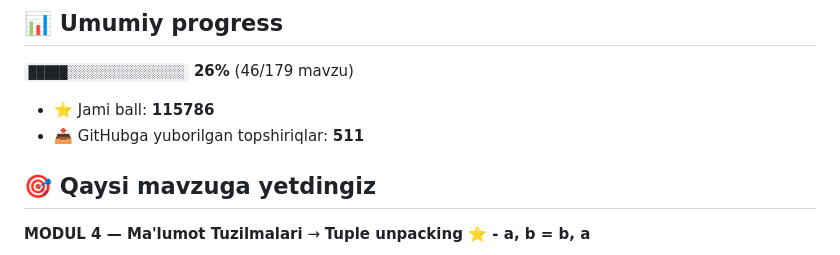
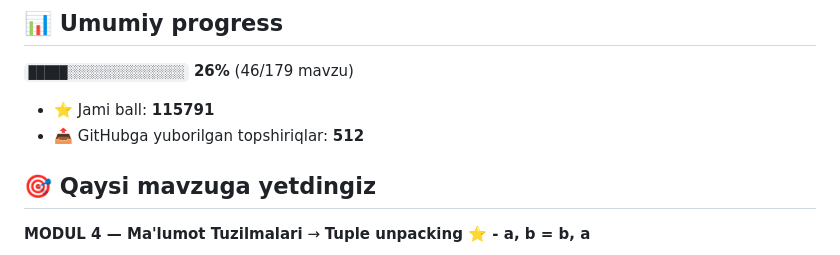
Before and after one commit to abubakr20145653/aziz-academy-topshiriqlar, a Markdown page: README.md, the part around one of its changes. Drawn GitHub-style.

Commit message:
docs: progress README yangilandi

```diff
--- a/README.md
+++ b/README.md
@@ -6,8 +6,8 @@
 
 `█████░░░░░░░░░░░░░░░` **26%**  (46/179 mavzu)
 
-- ⭐ Jami ball: **115786**
-- 📤 GitHubga yuborilgan topshiriqlar: **511**
+- ⭐ Jami ball: **115791**
+- 📤 GitHubga yuborilgan topshiriqlar: **512**
 
 ## 🎯 Qaysi mavzuga yetdingiz
 
```
Also changed, not shown: other parts of README.md (+1 -1 lines).
